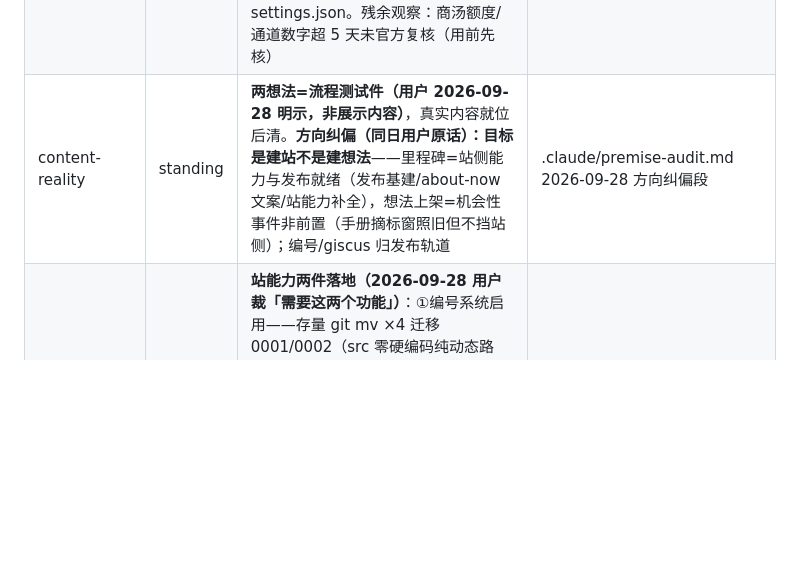
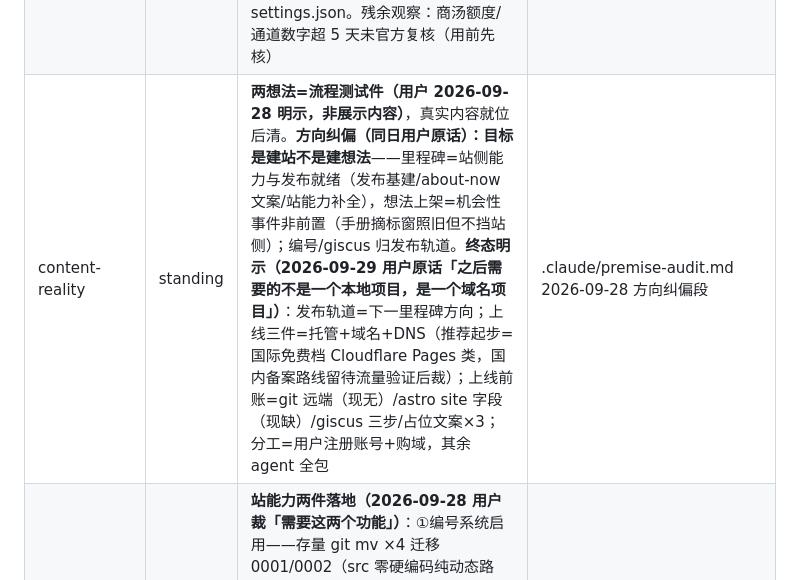
Before and after one commit to chenglongshi-ch/idea-site, a Markdown page: STATUS.md, the part around the change. Drawn GitHub-style; blank space fills up the shorter version.

Commit message:
chore: 方向增记——终态=域名项目（用户 2026-09-29 明示），发布轨道升下一里程碑 [build]
Co-Authored-By: Claude Code <noreply@anthropic.com>

```diff
--- a/STATUS.md
+++ b/STATUS.md
@@ -18,7 +18,7 @@
 | cdtmcp-isolation-research | done | **裁定=有条件成立（2026-09-28，置信 8/10）**：多会话各控浏览器可行，条件=每会话 `--isolated`（或互异 `--userDataDir`）；默认无旗标**必撞**（固定 profile 单例锁，实锤含真实争用；pipe 连接无端口冲突面；本机 4 server 并存实证 per-session 进程模型）。三源（实验/文档/实况）互洽+claim 审计全绿；配法三档一反见报告；**用户裁定档1已落地（2026-09-28「可以」）**：user 级 chrome-devtools args 追加 `--isolated`（apply_isolated.py 原子改写+备份 .bak-20260928-isolated+30 键自验），新会话生效；要登录态的将来场景走档2 按项目配 | D:\skill-data\runs\proposition-research\20260927T222720-f250\report.md; docs/dispatches.md 末三行 |
 | starterstory-eval | done | **Starter Story 评估完成（2026-09-28，用户直令「分析评估 start story」）**：对象锁定 starterstory.com（2026-02 被 HubSpot 收购，2.0 BETA=免费数据库+视频访谈+AI 编研档案+1.9 万 URL sitemap，llms.txt/RSS 双缺席）。裁定=「诚实的二手数据生意」：自报 tooltip/AI 三角定位双层标注做得好，但 Verified≠验证、计数口径三处打架。6 条启示沉淀，首条行动项=**demo 生成方式面向访客外显一行**（lineage 现仅内部资产，落位待裁：协议 v0.3 展示面条款 or detail 页槽位） | research/starterstory-analysis.md; shots/starter-story/; run 20260928T143229-67b5 |
 | tidy-2026-09 | done | **多agent月度整理收口（2026-09-28，run 20260928T141720-b7c4）**：5 agent（4 只读审计+1 机器面对账）；自动改 20+ 处——CLAUDE.md 协议 v0.1→v0.3 漂移修正+Agnes 两跑复证+死端收编×2、spec-site v1.3 回填（页面清单/镜像端点/gen_demo 指外部/验收框）、两调研文件结案注、候选库终局注、SKILL 接线声明+截图命名模板、local 权限 98→6 条+deny .env+ask push、dispatches 回填 10 行。**三裁（premise 增量段在录）**：占位想法全删（example-a/b+demo 目录，design-spec L209 同步）、截图移出仓库（.gitignore+untrack 磁盘留档）、python 解释器三形通配入 settings.json。残余观察：商汤额度/通道数字超 5 天未官方复核（用前先核） | run 20260928T141720-b7c4; .claude/premise-audit.md 末段 |
-| content-reality | standing | **两想法=流程测试件（用户 2026-09-28 明示，非展示内容）**，真实内容就位后清。**方向纠偏（同日用户原话）：目标是建站不是建想法**——里程碑=站侧能力与发布就绪（发布基建/about-now 文案/站能力补全），想法上架=机会性事件非前置（手册摘标窗照旧但不挡站侧）；编号/giscus 归发布轨道 | .claude/premise-audit.md 2026-09-28 方向纠偏段 |
+| content-reality | standing | **两想法=流程测试件（用户 2026-09-28 明示，非展示内容）**，真实内容就位后清。**方向纠偏（同日用户原话）：目标是建站不是建想法**——里程碑=站侧能力与发布就绪（发布基建/about-now 文案/站能力补全），想法上架=机会性事件非前置（手册摘标窗照旧但不挡站侧）；编号/giscus 归发布轨道。**终态明示（2026-09-29 用户原话「之后需要的不是一个本地项目，是一个域名项目」）**：发布轨道=下一里程碑方向；上线三件=托管+域名+DNS（推荐起步=国际免费档 Cloudflare Pages 类，国内备案路线留待流量验证后裁）；上线前账=git 远端（现无）/astro site 字段（现缺）/giscus 三步/占位文案×3；分工=用户注册账号+购域，其余 agent 全包 | .claude/premise-audit.md 2026-09-28 方向纠偏段 |
 | numbering-giscus | done | **站能力两件落地（2026-09-28 用户裁「需要这两个功能」）**：①编号系统启用——存量 git mv ×4 迁移 0001/0002（src 零硬编码纯动态路由），lineage slug 同步+post_edits 簿记+changelog 簿记，协议 §5 升 **v0.4**（000N- 前缀站侧分配，一经挂站不改含编号），spec v1.4/SKILL/CLAUDE/design-spec 同步；②giscus 站侧确认就绪（config.ts 四字段驱动、未配置渲染占位——V2 落码零改动）——**待用户三步**：建公开仓→开 Discussions→giscus.app 取 repo/repoId/category/categoryId 填 src/config.ts | src/config.ts; docs/demo-protocol.md §5 |
 | demo-layout | done | **布局治理两件+commit 核对（2026-09-28 用户三裁，run 20260928T210642-57c3）**：①协议升 **v0.5**——§2 加内容组织条款（集合型内容 ≥10/多类别须索引视图，纯线性随机流不过验收；探索型须收集进度/索引入口）+血统外显条款（demo 页内自显生成方式行与 lineage 同源，存量不追溯；落位裁=协议条款非站侧渲染）；起因=用户「每个 demo 都是长的没导航」体感，实机归因：demo 本体被 §2 锁 600px 单屏，「长」在详情页（桌面 2.3/移动 2.8 屏）+demo 内容无索引（语录 18 条只能随机抽、星座 8 个只能自己找）两层。②详情页 **E1 锚点导航翻案落地**（裁决 #1「不做」推翻：页头 4 链接零 JS+scroll-margin 补偿 sticky 页头；实机跳转落点/移动端单行/build 绿×1，100670c）。③commit 核对=树净无远端无 stash，五条 main 全 change-set 级**无需整理**。SKILL 指针表+§②生成 prompt 要点+§⑤验收 7/8 同步 | docs/demo-protocol.md §2; src/pages/ideas/[slug].astro; docs/design-spec-site.md ① E1 行 |
 
```
